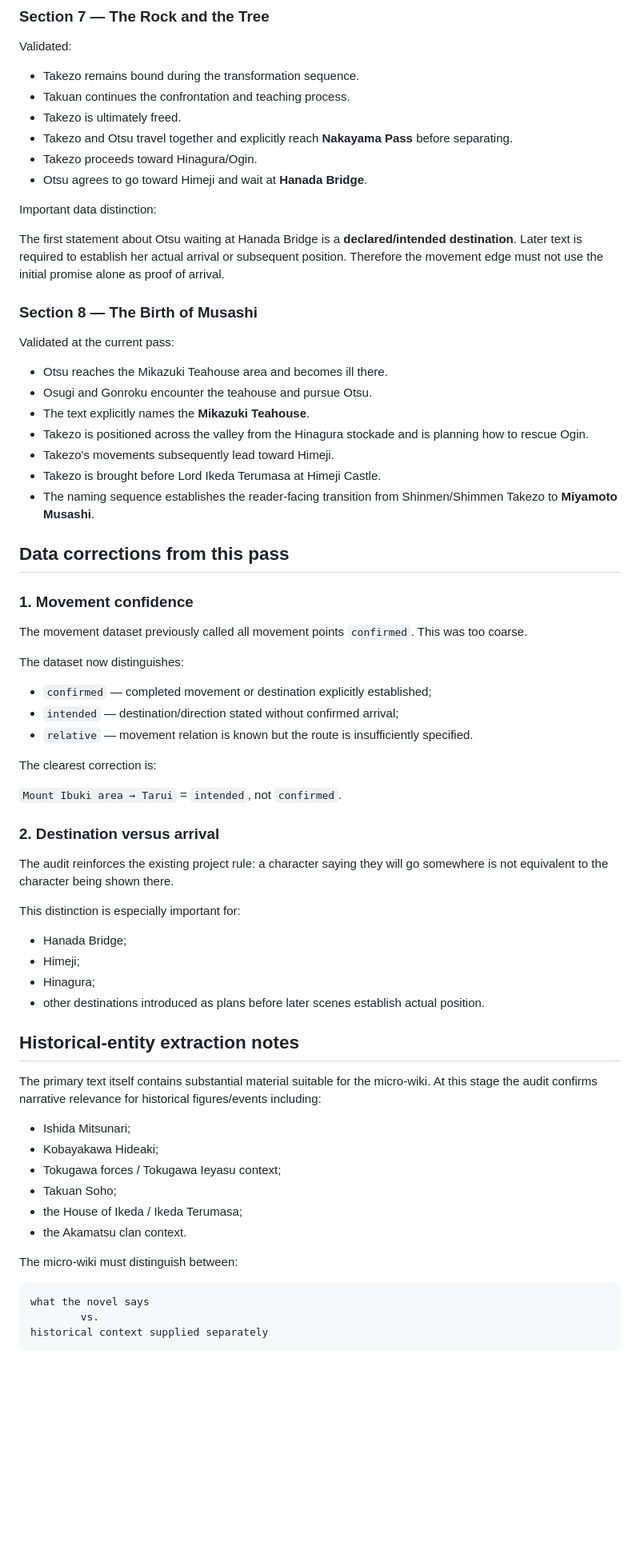
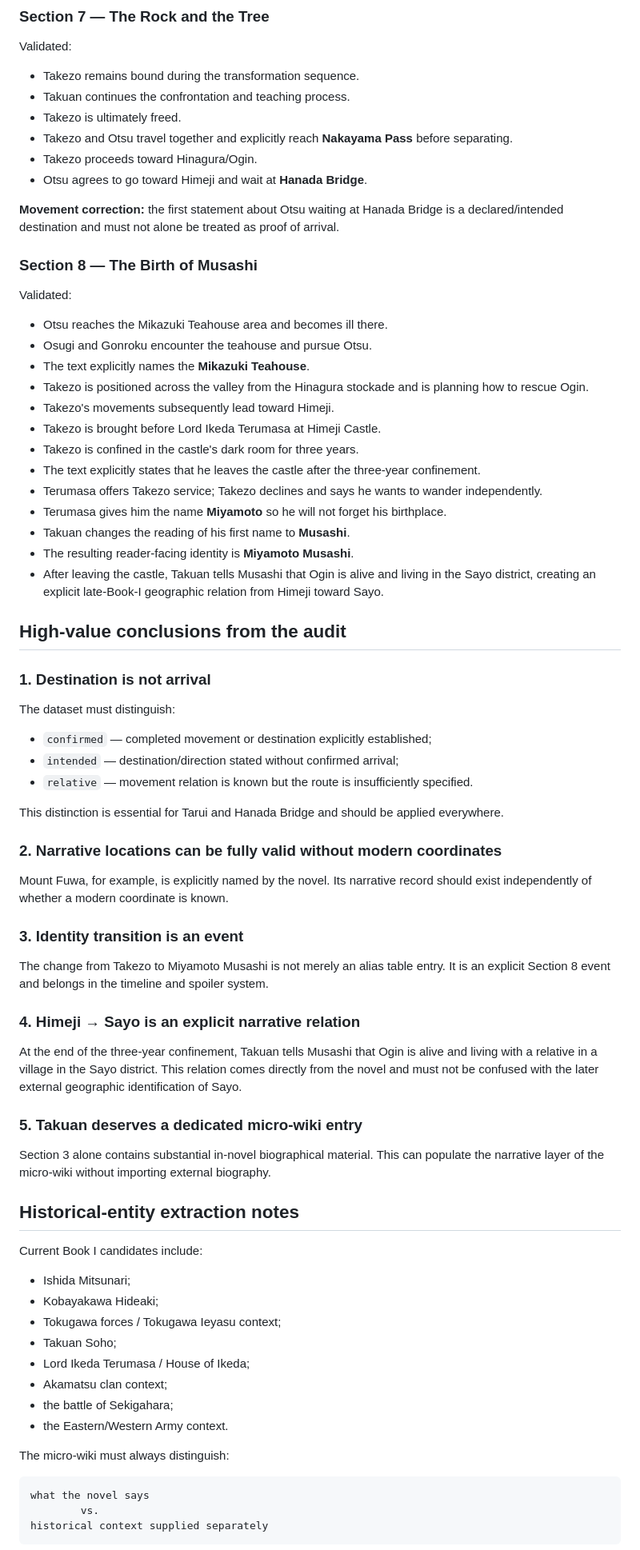
Before and after one commit to Cartaz/MusashiMap, a Markdown page: research/book1-primary-text-audit.md, the part around one of its changes. Shown at 80% size. Drawn GitHub-style; blank space fills up the shorter version.

Commit message:
Audit Book I primary text — pass 2

````diff
--- a/research/book1-primary-text-audit.md
+++ b/research/book1-primary-text-audit.md
@@ -104,13 +107,11 @@ Validated:
 - Takezo proceeds toward Hinagura/Ogin.
 - Otsu agrees to go toward Himeji and wait at **Hanada Bridge**.
 
-Important data distinction:
-
-The first statement about Otsu waiting at Hanada Bridge is a **declared/intended destination**. Later text is required to establish her actual arrival or subsequent position. Therefore the movement edge must not use the initial promise alone as proof of arrival.
+**Movement correction:** the first statement about Otsu waiting at Hanada Bridge is a declared/intended destination and must not alone be treated as proof of arrival.
 
 ### Section 8 — The Birth of Musashi
 
-Validated at the current pass:
+Validated:
 
 - Otsu reaches the Mikazuki Teahouse area and becomes ill there.
 - Osugi and Gonroku encounter the teahouse and pursue Otsu.
@@ -118,47 +119,56 @@ Validated at the current pass:
 - Takezo is positioned across the valley from the Hinagura stockade and is planning how to rescue Ogin.
 - Takezo's movements subsequently lead toward Himeji.
 - Takezo is brought before Lord Ikeda Terumasa at Himeji Castle.
-- The naming sequence establishes the reader-facing transition from Shinmen/Shimmen Takezo to **Miyamoto Musashi**.
+- Takezo is confined in the castle's dark room for three years.
+- The text explicitly states that he leaves the castle after the three-year confinement.
+- Terumasa offers Takezo service; Takezo declines and says he wants to wander independently.
+- Terumasa gives him the name **Miyamoto** so he will not forget his birthplace.
+- Takuan changes the reading of his first name to **Musashi**.
+- The resulting reader-facing identity is **Miyamoto Musashi**.
+- After leaving the castle, Takuan tells Musashi that Ogin is alive and living in the Sayo district, creating an explicit late-Book-I geographic relation from Himeji toward Sayo.
 
-## Data corrections from this pass
+## High-value conclusions from the audit
 
-### 1. Movement confidence
+### 1. Destination is not arrival
 
-The movement dataset previously called all movement points `confirmed`. This was too coarse.
-
-The dataset now distinguishes:
+The dataset must distinguish:
 
 - `confirmed` — completed movement or destination explicitly established;
 - `intended` — destination/direction stated without confirmed arrival;
 - `relative` — movement relation is known but the route is insufficiently specified.
 
-The clearest correction is:
+This distinction is essential for Tarui and Hanada Bridge and should be applied everywhere.
 
-`Mount Ibuki area → Tarui` = `intended`, not `confirmed`.
+### 2. Narrative locations can be fully valid without modern coordinates
 
-### 2. Destination versus arrival
+Mount Fuwa, for example, is explicitly named by the novel. Its narrative record should exist independently of whether a modern coordinate is known.
 
-The audit reinforces the existing project rule: a character saying they will go somewhere is not equivalent to the character being shown there.
+### 3. Identity transition is an event
 
-This distinction is especially important for:
+The change from Takezo to Miyamoto Musashi is not merely an alias table entry. It is an explicit Section 8 event and belongs in the timeline and spoiler system.
 
-- Hanada Bridge;
-- Himeji;
-- Hinagura;
-- other destinations introduced as plans before later scenes establish actual position.
+### 4. Himeji → Sayo is an explicit narrative relation
+
+At the end of the three-year confinement, Takuan tells Musashi that Ogin is alive and living with a relative in a village in the Sayo district. This relation comes directly from the novel and must not be confused with the later external geographic identification of Sayo.
+
+### 5. Takuan deserves a dedicated micro-wiki entry
+
+Section 3 alone contains substantial in-novel biographical material. This can populate the narrative layer of the micro-wiki without importing external biography.
 
 ## Historical-entity extraction notes
 
-The primary text itself contains substantial material suitable for the micro-wiki. At this stage the audit confirms narrative relevance for historical figures/events including:
+Current Book I candidates include:
 
 - Ishida Mitsunari;
 - Kobayakawa Hideaki;
 - Tokugawa forces / Tokugawa Ieyasu context;
 - Takuan Soho;
-- the House of Ikeda / Ikeda Terumasa;
-- the Akamatsu clan context.
+- Lord Ikeda Terumasa / House of Ikeda;
+- Akamatsu clan context;
+- the battle of Sekigahara;
+- the Eastern/Western Army context.
 
-The micro-wiki must distinguish between:
+The micro-wiki must always distinguish:
 
 ```text
 what the novel says
````
Also changed, not shown: other parts of research/book1-primary-text-audit.md (+19 -17 lines), ROADMAP.md (+40 -40 lines).
